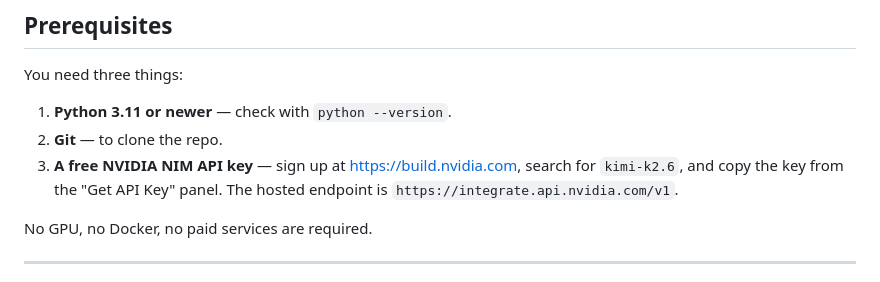
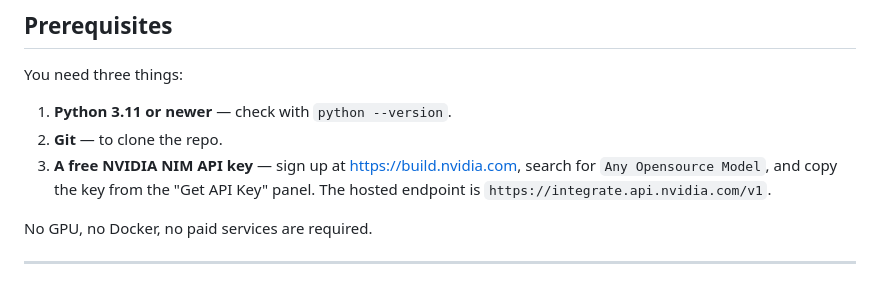
Before and after one commit to jatinchaurasiya/Andre-Research, a Markdown page: README.md, the part around the change. GitHub-like rendering.

Commit message:
Update instructions for obtaining NVIDIA NIM API key

```diff
--- a/README.md
+++ b/README.md
@@ -83,7 +83,7 @@ You need three things:
 1. **Python 3.11 or newer** — check with `python --version`.
 2. **Git** — to clone the repo.
 3. **A free NVIDIA NIM API key** — sign up at
-   <https://build.nvidia.com>, search for `kimi-k2.6`, and copy the key
+   <https://build.nvidia.com>, search for `Any Opensource Model`, and copy the key
    from the "Get API Key" panel. The hosted endpoint is
    `https://integrate.api.nvidia.com/v1`.
 
```
